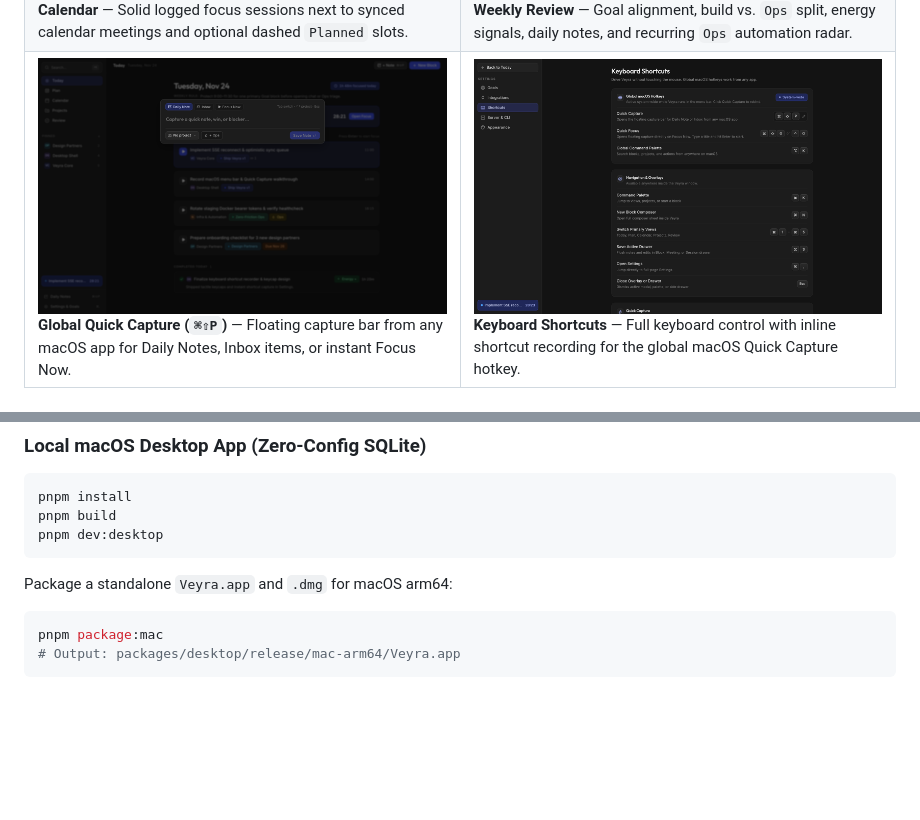
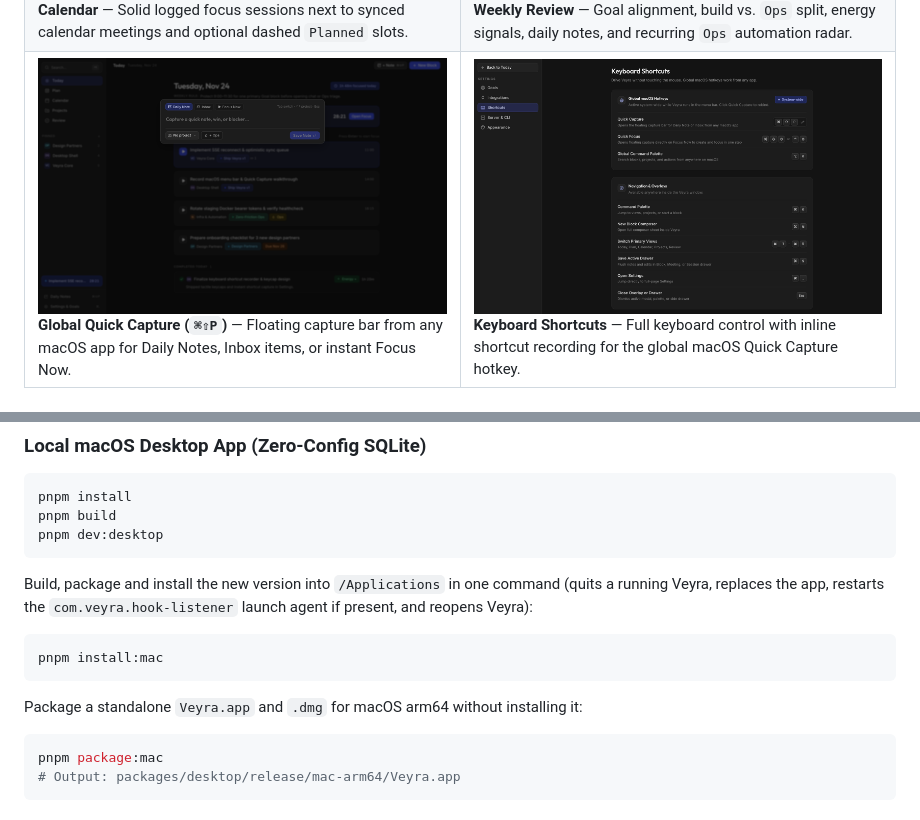
Before and after one commit to D3nnis72/veyra, a Markdown page: README.md, 2 parts joined by grey strips. GitHub-like rendering; pictures changed too: docs/assets/shortcuts.png; blank space fills up the shorter version.

Commit message:
chore: add pnpm install:mac one-command build, package and install
Co-Authored-By: Claude Sonnet 5.5 <noreply@anthropic.com>

````diff
--- a/README.md
+++ b/README.md
@@ -75,7 +75,13 @@ pnpm build
 pnpm dev:desktop
 ```
 
-Package a standalone `Veyra.app` and `.dmg` for macOS arm64:
+Build, package and install the new version into `/Applications` in one command (quits a running Veyra, replaces the app, restarts the `com.veyra.hook-listener` launch agent if present, and reopens Veyra):
+
+```bash
+pnpm install:mac
+```
+
+Package a standalone `Veyra.app` and `.dmg` for macOS arm64 without installing it:
 
 ```bash
 pnpm package:mac
````
Also changed, not shown: 14 other files.
